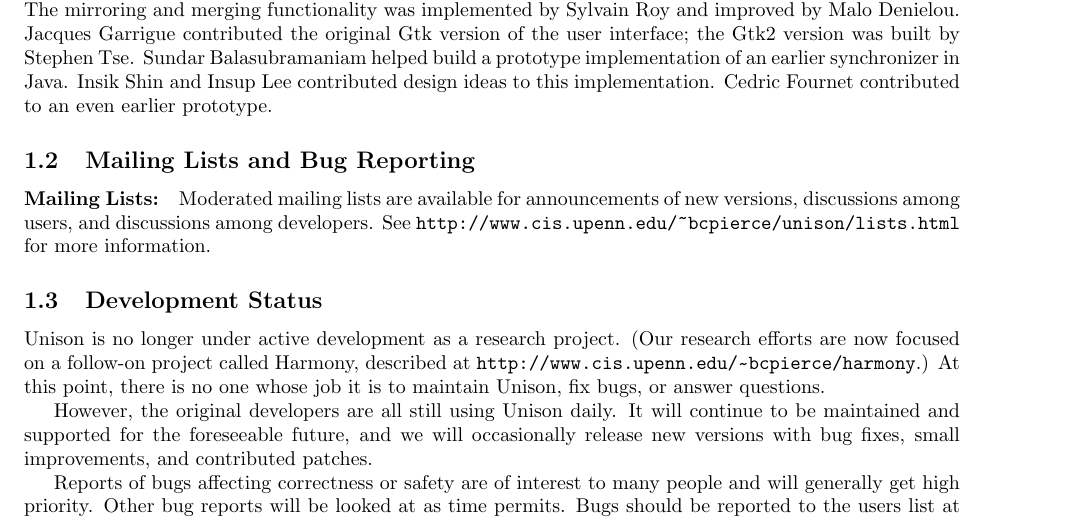
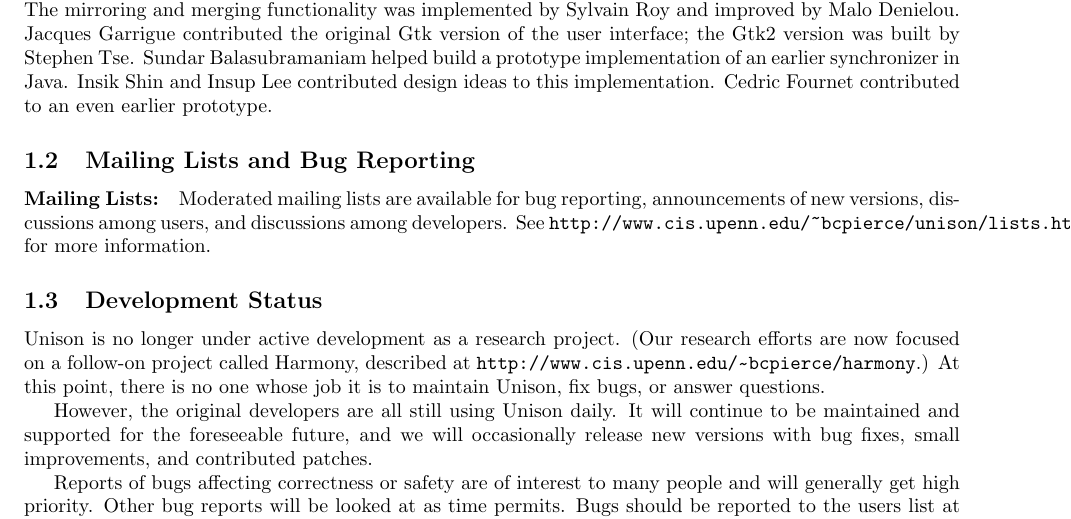
Before and after one commit to bachp/Unison, a LaTeX document (doc/unison-manual.tex, which reads doc/contactsbody.tex): part of page 5 of 48, cut so that both start at the same text. Compiled offline with pdfLaTeX; a LaTeX package or settings file that is missing is left out.

Commit message:
* Fixes to the export procedure
git-svn-id: https://webdav.seas.upenn.edu/svn/unison/trunk@15 4bce34ff-96ee-0310-b826-95abcfff6e26

```diff
--- a/doc/contactsbody.tex
+++ b/doc/contactsbody.tex
@@ -1,9 +1,10 @@
 \paragraph{Mailing Lists:}
 
-Moderated mailing lists are available for announcements of new
-versions, discussions among users, and discussions among developers.
-See \ONEURL{http://www.cis.upenn.edu/~bcpierce/unison/lists.html} for
-more information.
+Moderated mailing lists are available for bug reporting, announcements
+of new versions, discussions among users, and discussions among
+developers.  See
+\ONEURL{http://www.cis.upenn.edu/~bcpierce/unison/lists.html} for more
+information.
 
 \endinput
 %%%%%%%%%%%%%%%%%%%%%%%%%%%%%%%%%%%%%%%%%%%%%%%%%%%%%%%%%%%%%%%%%%%%%%%%%%%%%%
```
Also changed, not shown: Makefile, 4 other files.
